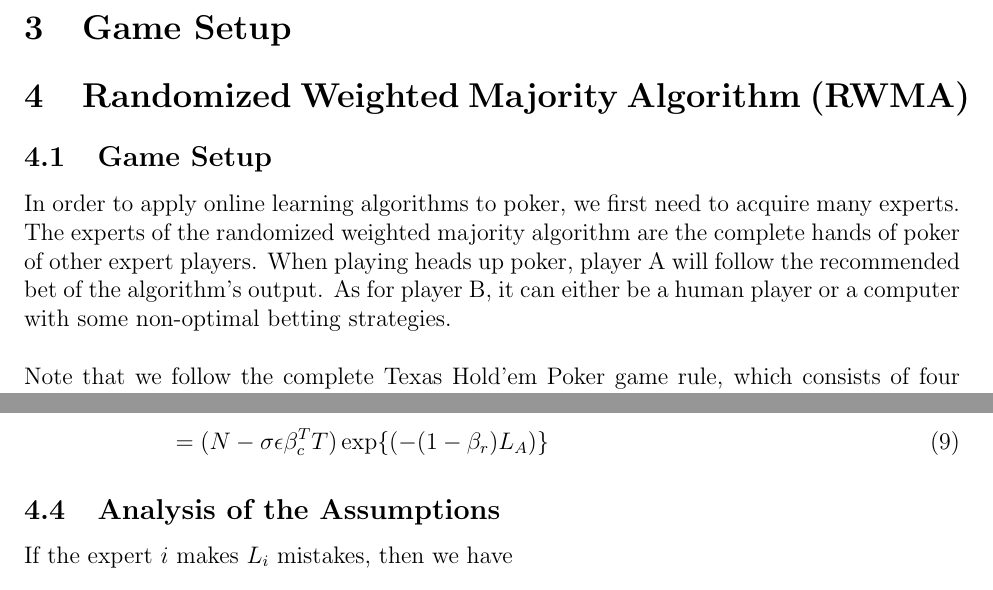
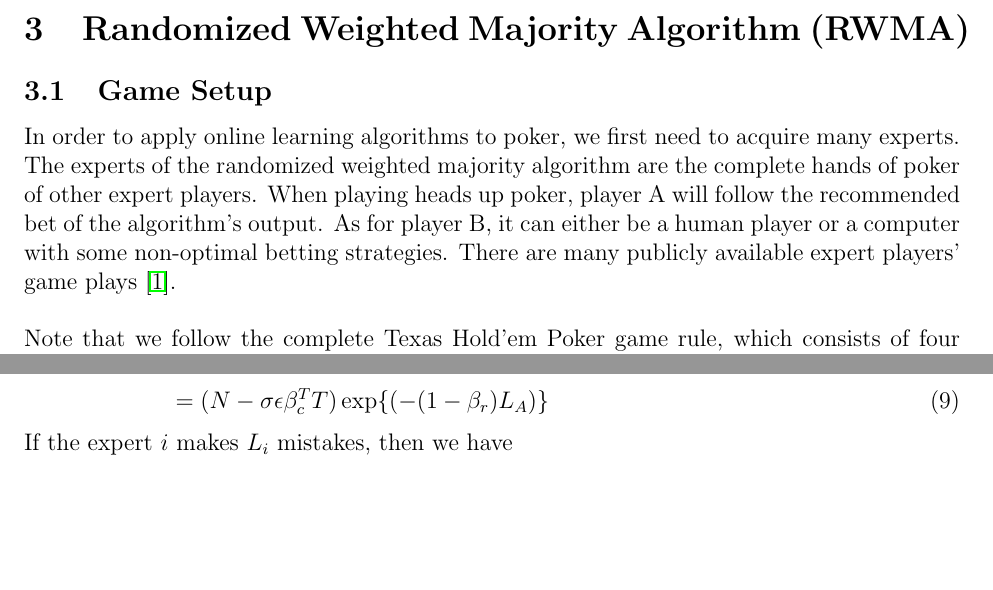
Before and after one commit to yihsien/H2HPoker, a LaTeX document (paper/report.tex): two parts of pages 2 and 5 of 8, joined at a grey line, cut at the place of the change, the shorter picture padded with empty space. Compiled offline with pdfLaTeX.

Commit message:
proof-reading

```diff
--- a/paper/report.tex
+++ b/paper/report.tex
@@ -31,16 +31,13 @@ In this paper, a very brief overview of the rules of Texas Hold'em and our game
 
 
 \section{Overview of Texas Hold'em Poker}
-Texas hold'em is a variation of poker, one of the most popular game among other variations. Texas hold'em poker consists of two cards being dealt face down to each player as hole cards, which is the "pre-flop phase". Then, five community cards are being placed face-up on the table. The community cards come in the order of a series of three cards, also known as "the flop," then an additional card, known as "the turn," and finally the last card, known as "the river." Players have the options of calling, raising, checking, or folding on each betting round. After the river card is dealt, each player plays the best poker hand they can make from the seven cards comprising the two hole cards and the five community cards. A player may use both of the two hole cards, only one, or none at all, to form his final five card hand. A player can win the pot when one have the best hand at showdown, or when all other player folds
-
-\section{Game Setup}
-
+Texas Hold'em is a variation of poker, one of the most popular game among other variations. Texas Hold'em poker consists of two cards being dealt face down to each player as hole cards, which is the ``pre-flop phase". Then, five community cards are being placed face-up on the table. The community cards come in the order of a series of three cards, also known as ``the flop", then an additional card, known as ``the turn", and finally the last card, known as ``the river". Players have the options of \texttt{calling, raising, checking, or folding} on each betting round. After the river card is dealt, each player plays the best poker hand they can make from the seven cards comprising the two hole cards and the five community cards. A player may use both of the two hole cards, only one, or none at all, to form his final five card hand. A player can win the pot when one have the best hand at showdown, or when all other player folds
 
 \section{Randomized Weighted Majority Algorithm (RWMA)}
 \subsection{Game Setup}
-In order to apply online learning algorithms to poker, we first need to acquire many experts. The experts of the randomized weighted majority algorithm are the complete hands of poker of other expert players. When playing heads up poker, player A will follow the recommended bet of the algorithm's output. As for player B, it can either be a human player or a computer with some non-optimal betting strategies. \\
+In order to apply online learning algorithms to poker, we first need to acquire many experts. The experts of the randomized weighted majority algorithm are the complete hands of poker of other expert players. When playing heads up poker, player A will follow the recommended bet of the algorithm's output. As for player B, it can either be a human player or a computer with some non-optimal betting strategies. There are many publicly available expert players' game plays~\cite{experts}.\\
 \\
-Note that we follow the complete Texas Hold'em Poker game rule, which consists of four betting phases mentioned in the previous chapter. We also allow the player to play all four bets, which are call(c), raise(r), check(k) and fold(f) repectively. The game starts with two participating players having the exact same amount of money and ends whenever a player's money reaches 0.
+Note that we follow the complete Texas Hold'em Poker game rule, which consists of four betting phases mentioned in the previous chapter. We also allow the player to play all four bets, which are \texttt{call(c)}, \texttt{raise(r)}, \texttt{check(k)} and \texttt{fold(f)} repectively. The game starts with two participating players having the exact same amount of money and ends whenever a player's money reaches 0.
 \subsection{Overview of RWMA}
 \label{sec:rwma}
 \noindent In the algorithm, the experts are predicting whether the learner should call, raise, check
@@ -163,9 +160,6 @@ W_{final} &\leq N\exp{\left(-(1-\beta_r)L_A\right)} - \sigma\epsilon\beta_c^T\Su
 &= (N - \sigma\epsilon\beta_c^TT)\exp\{\left(-(1-\beta_r)L_A\right)\}
 \label{eq:w-final}
 \end{align}
-\noindent
-
-\subsection{Analysis of the Assumptions}
 \noindent If the expert $i$ makes $L_i$ mistakes, then we have
 \begin{align*}
 \beta_{move=\{c,r,f,k\}}^{L_i} &= w_i\\
```
Also changed, not shown: paper/report.bib (+6 -0 lines), paper/report.tex (2 more changed lines).
